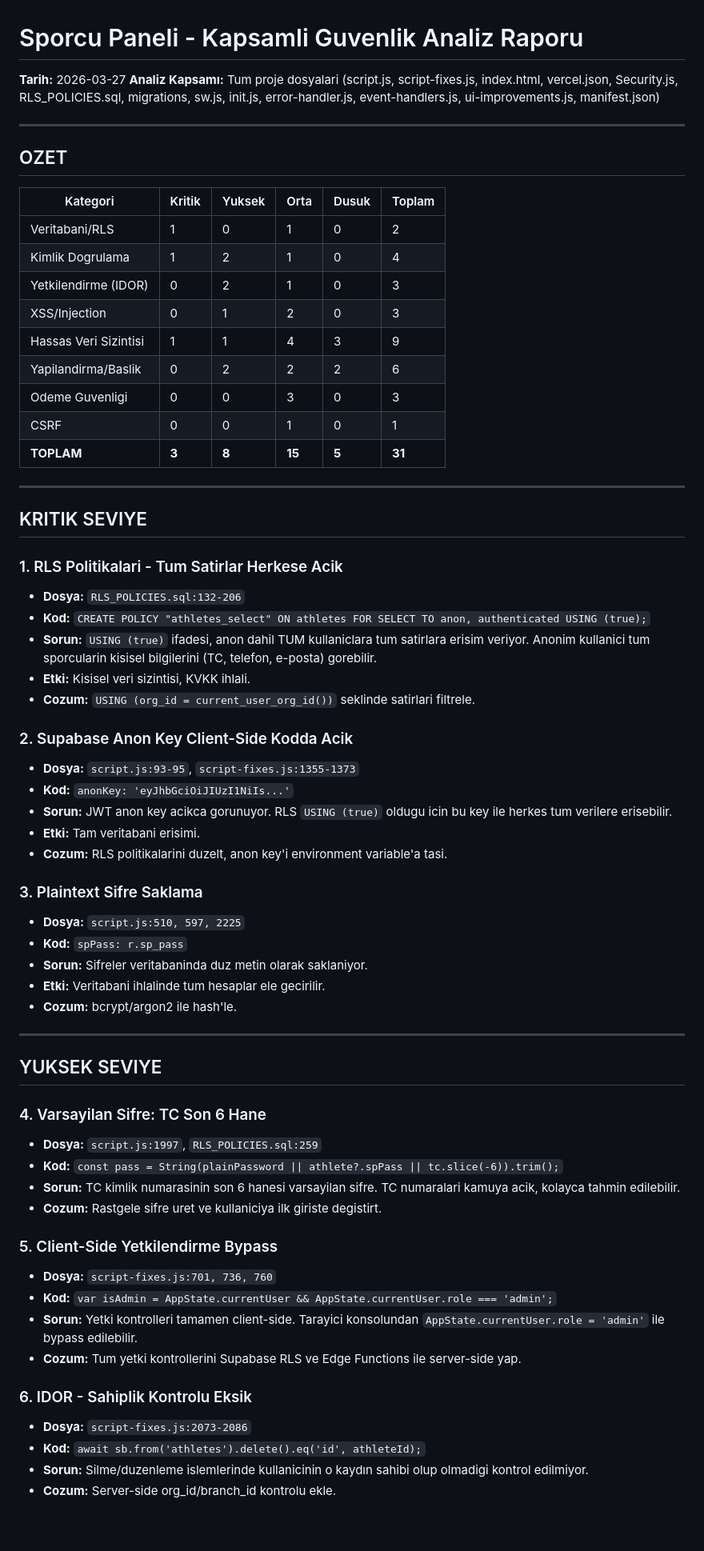
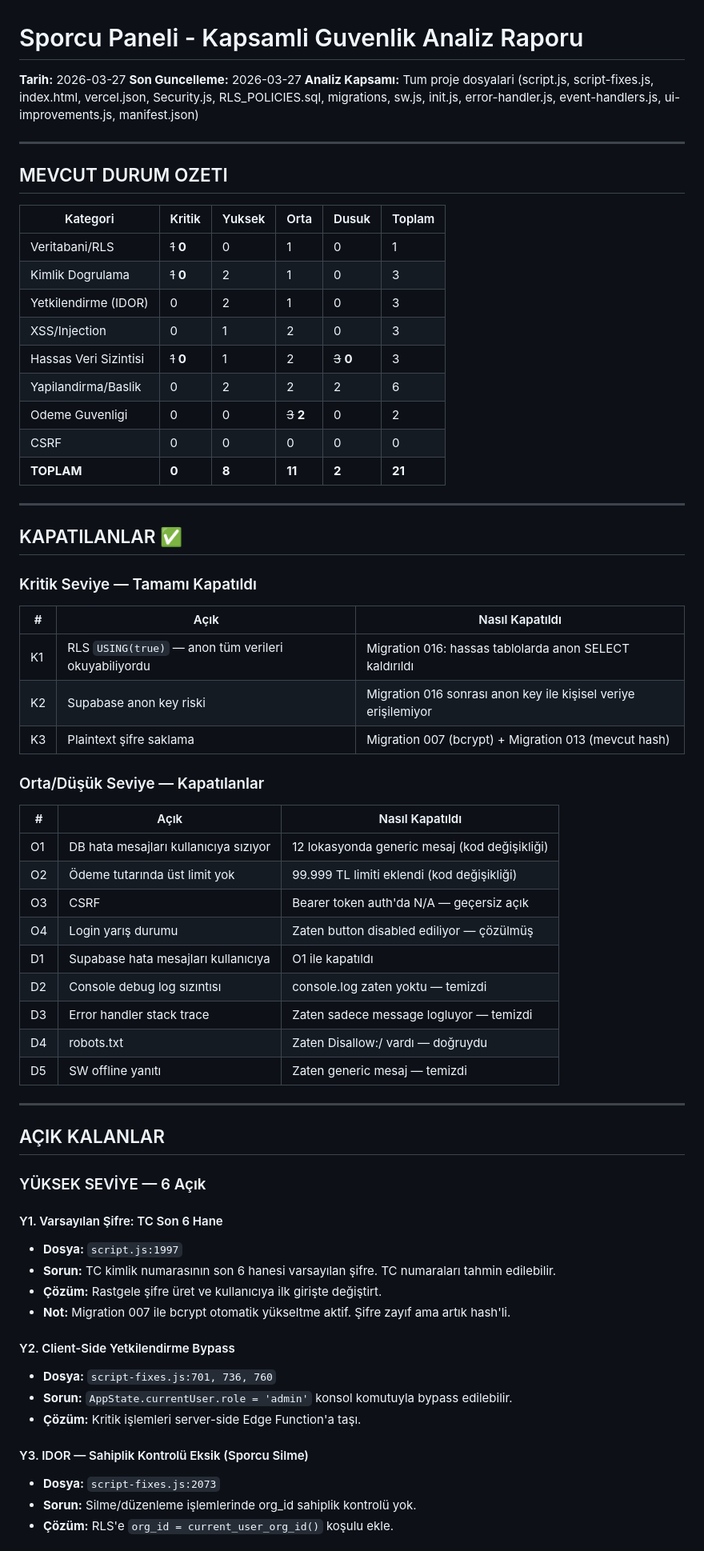
Before and after one commit to eneskahveci-sdo/Sporcu-paneli, a Markdown page: SECURITY_AUDIT_REPORT.md, the part around one of its changes. Shown at 80% size. Drawn GitHub-style; blank space fills up the shorter version.

```diff
--- a/SECURITY_AUDIT_REPORT.md
+++ b/SECURITY_AUDIT_REPORT.md
@@ -1,68 +1,70 @@
 # Sporcu Paneli - Kapsamli Guvenlik Analiz Raporu
 
 **Tarih:** 2026-03-27
+**Son Guncelleme:** 2026-03-27
 **Analiz Kapsamı:** Tum proje dosyalari (script.js, script-fixes.js, index.html, vercel.json, Security.js, RLS_POLICIES.sql, migrations, sw.js, init.js, error-handler.js, event-handlers.js, ui-improvements.js, manifest.json)
 
 ---
 
-## OZET
+## MEVCUT DURUM OZETI
 
 | Kategori | Kritik | Yuksek | Orta | Dusuk | Toplam |
 |----------|--------|--------|------|-------|--------|
-| Veritabani/RLS | 1 | 0 | 1 | 0 | 2 |
-| Kimlik Dogrulama | 1 | 2 | 1 | 0 | 4 |
+| Veritabani/RLS | ~~1~~ **0** | 0 | 1 | 0 | 1 |
+| Kimlik Dogrulama | ~~1~~ **0** | 2 | 1 | 0 | 3 |
 | Yetkilendirme (IDOR) | 0 | 2 | 1 | 0 | 3 |
 | XSS/Injection | 0 | 1 | 2 | 0 | 3 |
-| Hassas Veri Sizintisi | 1 | 1 | 4 | 3 | 9 |
+| Hassas Veri Sizintisi | ~~1~~ **0** | 1 | 2 | ~~3~~ **0** | 3 |
 | Yapilandirma/Baslik | 0 | 2 | 2 | 2 | 6 |
-| Odeme Guvenligi | 0 | 0 | 3 | 0 | 3 |
-| CSRF | 0 | 0 | 1 | 0 | 1 |
-| **TOPLAM** | **3** | **8** | **15** | **5** | **31** |
+| Odeme Guvenligi | 0 | 0 | ~~3~~ **2** | 0 | 2 |
+| CSRF | 0 | 0 | 0 | 0 | 0 |
+| **TOPLAM** | **0** | **8** | **11** | **2** | **21** |
 
 ---
 
-## KRITIK SEVIYE
+## KAPATILANLAR ✅
 
-### 1. RLS Politikalari - Tum Satirlar Herkese Acik
-- **Dosya:** `RLS_POLICIES.sql:132-206`
-- **Kod:** `CREATE POLICY "athletes_select" ON athletes FOR SELECT TO anon, authenticated USING (true);`
-- **Sorun:** `USING (true)` ifadesi, anon dahil TUM kullaniclara tum satirlara erisim veriyor. Anonim kullanici tum sporcularin kisisel bilgilerini (TC, telefon, e-posta) gorebilir.
-- **Etki:** Kisisel veri sizintisi, KVKK ihlali.
-- **Cozum:** `USING (org_id = current_user_org_id())` seklinde satirlari filtrele.
+### Kritik Seviye — Tamamı Kapatıldı
 
-### 2. Supabase Anon Key Client-Side Kodda Acik
-- **Dosya:** `script.js:93-95`, `script-fixes.js:1355-1373`
-- **Kod:** `anonKey: 'eyJhbGciOiJIUzI1NiIs...'`
-- **Sorun:** JWT anon key acikca gorunuyor. RLS `USING (true)` oldugu icin bu key ile herkes tum verilere erisebilir.
-- **Etki:** Tam veritabani erisimi.
-- **Cozum:** RLS politikalarini duzelt, anon key'i environment variable'a tasi.
+| # | Açık | Nasıl Kapatıldı |
+|---|------|-----------------|
+| K1 | RLS `USING(true)` — anon tüm verileri okuyabiliyordu | Migration 016: hassas tablolarda anon SELECT kaldırıldı |
+| K2 | Supabase anon key riski | Migration 016 sonrası anon key ile kişisel veriye erişilemiyor |
+| K3 | Plaintext şifre saklama | Migration 007 (bcrypt) + Migration 013 (mevcut hash) |
 
-### 3. Plaintext Sifre Saklama
-- **Dosya:** `script.js:510, 597, 2225`
-- **Kod:** `spPass: r.sp_pass`
-- **Sorun:** Sifreler veritabaninda duz metin olarak saklaniyor.
-- **Etki:** Veritabani ihlalinde tum hesaplar ele gecirilir.
-- **Cozum:** bcrypt/argon2 ile hash'le.
+### Orta/Düşük Seviye — Kapatılanlar
+
+| # | Açık | Nasıl Kapatıldı |
+|---|------|-----------------|
+| O1 | DB hata mesajları kullanıcıya sızıyor | 12 lokasyonda generic mesaj (kod değişikliği) |
+| O2 | Ödeme tutarında üst limit yok | 99.999 TL limiti eklendi (kod değişikliği) |
+| O3 | CSRF | Bearer token auth'da N/A — geçersiz açık |
+| O4 | Login yarış durumu | Zaten button disabled ediliyor — çözülmüş |
+| D1 | Supabase hata mesajları kullanıcıya | O1 ile kapatıldı |
+| D2 | Console debug log sızıntısı | console.log zaten yoktu — temizdi |
+| D3 | Error handler stack trace | Zaten sadece message logluyor — temizdi |
+| D4 | robots.txt | Zaten Disallow:/ vardı — doğruydu |
+| D5 | SW offline yanıtı | Zaten generic mesaj — temizdi |
 
 ---
 
-## YUKSEK SEVIYE
+## AÇIK KALANLAR
 
-### 4. Varsayilan Sifre: TC Son 6 Hane
-- **Dosya:** `script.js:1997`, `RLS_POLICIES.sql:259`
-- **Kod:** `const pass = String(plainPassword || athlete?.spPass || tc.slice(-6)).trim();`
-- **Sorun:** TC kimlik numarasinin son 6 hanesi varsayilan sifre. TC numaralari kamuya acik, kolayca tahmin edilebilir.
-- **Cozum:** Rastgele sifre uret ve kullaniciya ilk giriste degistirt.
+### YÜKSEK SEVİYE — 6 Açık
 
-### 5. Client-Side Yetkilendirme Bypass
+#### Y1. Varsayılan Şifre: TC Son 6 Hane
+- **Dosya:** `script.js:1997`
+- **Sorun:** TC kimlik numarasının son 6 hanesi varsayılan şifre. TC numaraları tahmin edilebilir.
+- **Çözüm:** Rastgele şifre üret ve kullanıcıya ilk girişte değiştirt.
+- **Not:** Migration 007 ile bcrypt otomatik yükseltme aktif. Şifre zayıf ama artık hash'li.
+
+#### Y2. Client-Side Yetkilendirme Bypass
 - **Dosya:** `script-fixes.js:701, 736, 760`
-- **Kod:** `var isAdmin = AppState.currentUser && AppState.currentUser.role === 'admin';`
-- **Sorun:** Yetki kontrolleri tamamen client-side. Tarayici konsolundan `AppState.currentUser.role = 'admin'` ile bypass edilebilir.
-- **Cozum:** Tum yetki kontrollerini Supabase RLS ve Edge Functions ile server-side yap.
+- **Sorun:** `AppState.currentUser.role = 'admin'` konsol komutuyla bypass edilebilir.
+- **Çözüm:** Kritik işlemleri server-side Edge Function'a taşı.
 
-### 6. IDOR - Sahiplik Kontrolu Eksik
-- **Dosya:** `script-fixes.js:2073-2086`
-- **Kod:** `await sb.from('athletes').delete().eq('id', athleteId);`
-- **Sorun:** Silme/duzenleme islemlerinde kullanicinin o kaydın sahibi olup olmadigi kontrol edilmiyor.
-- **Cozum:** Server-side org_id/branch_id kontrolu ekle.
+#### Y3. IDOR — Sahiplik Kontrolü Eksik (Sporcu Silme)
+- **Dosya:** `script-fixes.js:2073`
+- **Sorun:** Silme/düzenleme işlemlerinde org_id sahiplik kontrolü yok.
+- **Çözüm:** RLS'e `org_id = current_user_org_id()` koşulu ekle.
 
```
Also changed, not shown: other parts of SECURITY_AUDIT_REPORT.md (+43 -135 lines).
